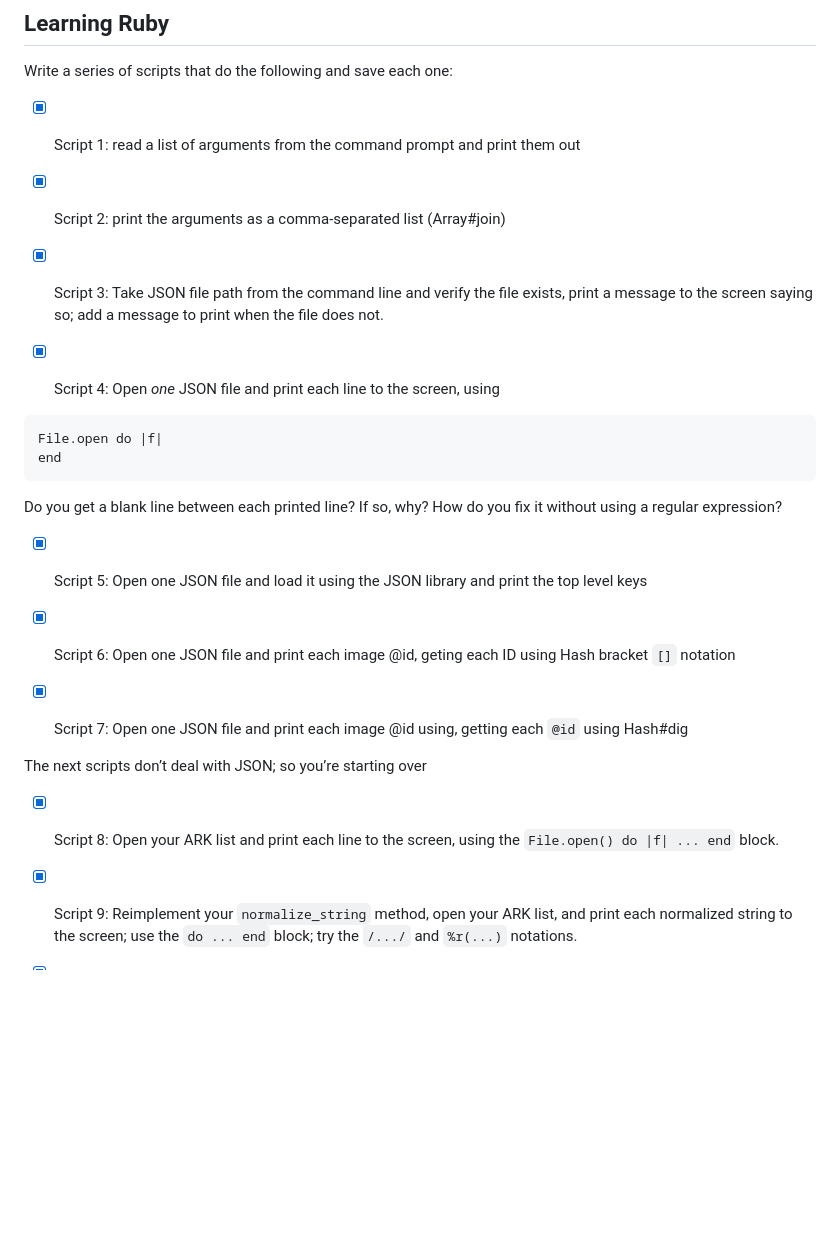
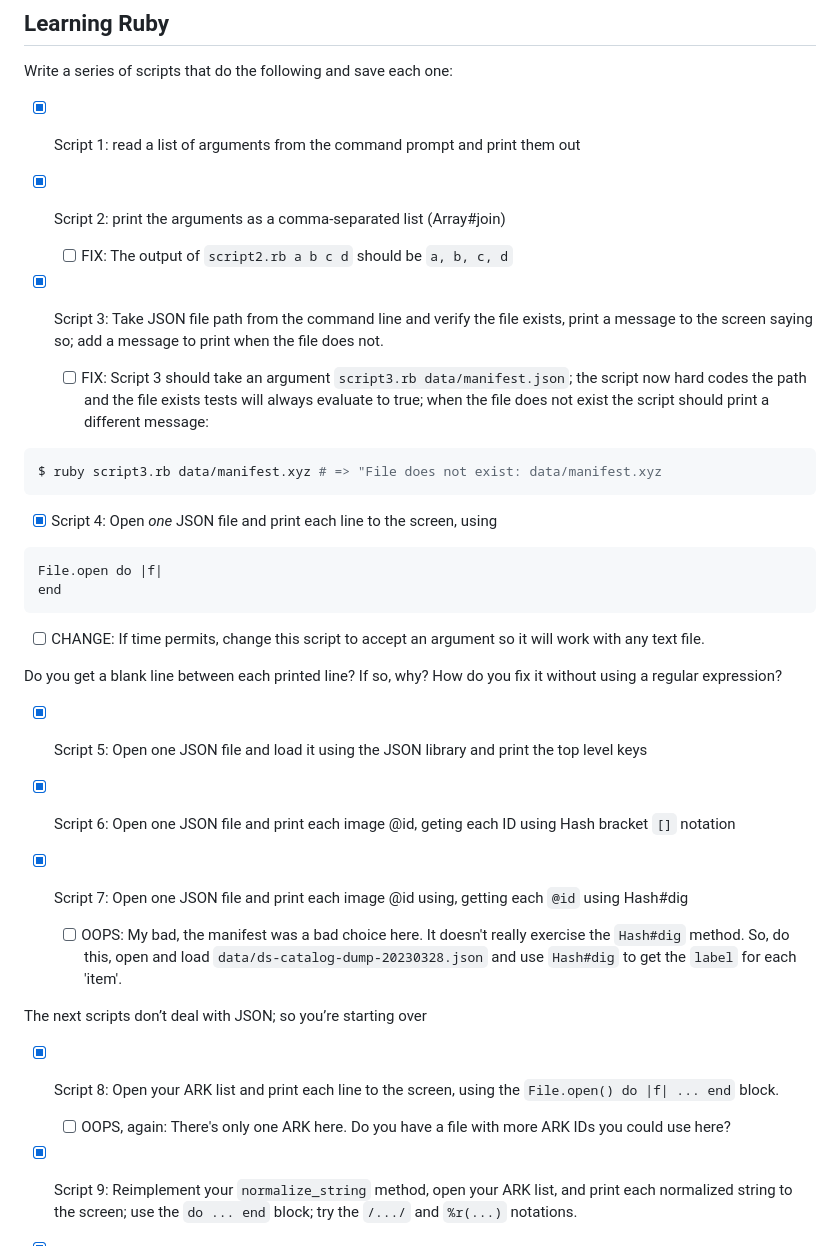
Before and after one commit to jadummer/learning_ruby, a Markdown page: README.md, the part around the change. Drawn GitHub-style; blank space fills up the shorter version.

Commit message:
Add notes on scripts 1-9b

````diff
--- a/README.md
+++ b/README.md
@@ -6,13 +6,23 @@ Write a series of scripts that do the following and save each one:
 
 - [x] Script 2: print the arguments as a comma-separated list (Array#join)
 
+  - [ ] FIX: The output of `script2.rb a b c d` should be `a, b, c, d`
+
 - [x] Script 3: Take JSON file path from the command line and verify the file exists, print a message to the screen saying so; add a message to print when the file does not.
+
+  - [ ] FIX: Script 3 should take an argument `script3.rb data/manifest.json`; the script now hard codes the path and the file exists tests will always evaluate to true; when the file does not exist the script should print a different message:
+
+```shell
+$ ruby script3.rb data/manifest.xyz # => "File does not exist: data/manifest.xyz
+```
 
 - [x] Script 4: Open _one_ JSON file and print each line to the screen, using
 ```
 File.open do |f|
 end
 ```
+ - [ ] CHANGE: If time permits, change this script to accept an argument so it will work with any text file.
+
 Do you get a blank line between each printed line? If so, why? How do you fix it without using a regular expression?
 
 - [x] Script 5: Open one JSON file and load it using the JSON library and print the top level keys
@@ -21,9 +31,13 @@ Do you get a blank line between each printed line? If so, why? How do you fix it
 
 - [x] Script 7: Open one JSON file and print each image @id using, getting each `@id` using Hash#dig
 
+  - [ ] OOPS: My bad, the manifest was a bad choice here. It doesn't really exercise the `Hash#dig` method. So, do this, open and load `data/ds-catalog-dump-20230328.json` and use `Hash#dig` to get the `label` for each 'item'.
+
 The next scripts don’t deal with JSON; so you’re starting over
 
 - [x] Script 8: Open your ARK list and print each line to the screen, using the `File.open() do |f| ... end` block.
+
+   - [ ] OOPS, again: There's only one ARK here. Do you have a file with more ARK IDs you could use here?
 
 - [x] Script 9: Reimplement your `normalize_string` method, open your ARK list, and print each normalized string to the screen; use the `do ... end` block; try the `/.../` and `%r(...)` notations.
 
````
